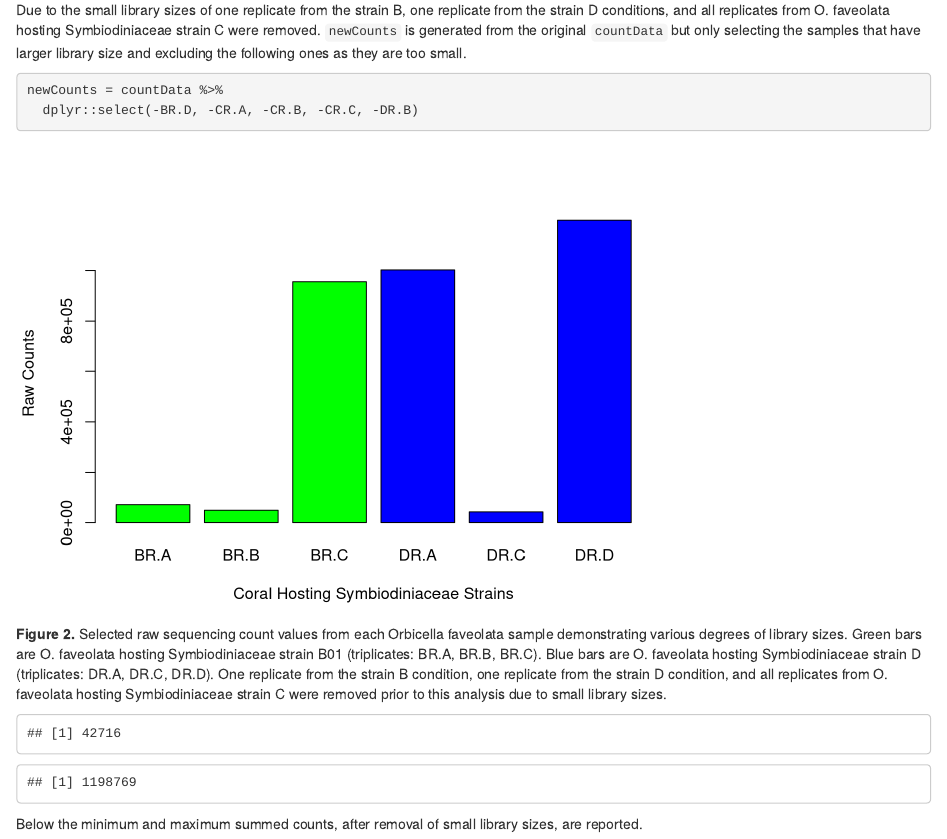
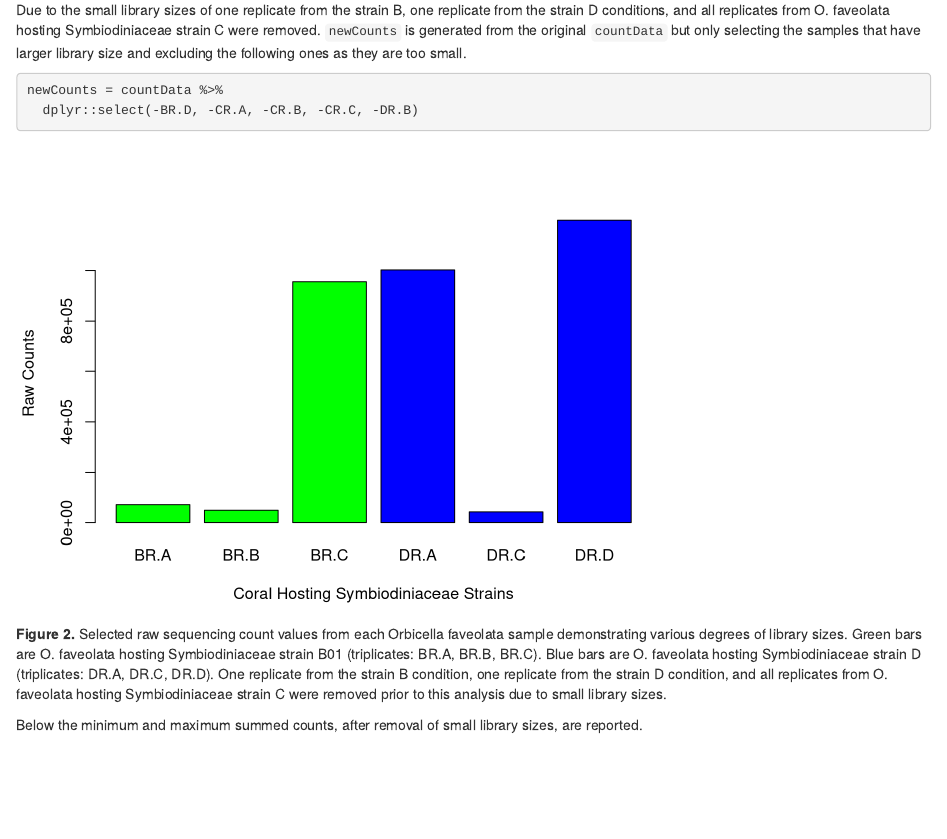
Before and after one commit to BU-BI586/Ofav_uptake_finalproj, an R Markdown document (O_fav_RMD_final_proj.Rmd): the page in a window 1100 px wide, from 1700 px down. Rendered offline with R 4.5, knitr and Pandoc, with nearby package versions.

Commit message:
edit duplicate code

````diff
--- a/O_fav_RMD_final_proj.Rmd
+++ b/O_fav_RMD_final_proj.Rmd
@@ -96,8 +96,6 @@ newCounts = countData %>%
 ```{r, echo=FALSE, fig.cap="**Figure 2.** Selected raw sequencing count values from each Orbicella faveolata sample demonstrating various degrees of library sizes. Green bars are O. faveolata hosting Symbiodiniaceae strain B01 (triplicates: BR.A, BR.B, BR.C). Blue bars are O. faveolata hosting Symbiodiniaceae strain D (triplicates: DR.A, DR.C, DR.D). One replicate from the strain B condition, one replicate from the strain D condition, and all replicates from O. faveolata hosting Symbiodiniaceae strain C were removed prior to this analysis due to small library sizes."}
 totalCounts=colSums(newCounts)
 barplot(totalCounts, col=c("green", "green", "green", "blue" , "blue" , "blue"), ylab="Raw Counts", xlab="Coral Hosting Symbiodiniaceae Strains")
-min(totalCounts)
-max(totalCounts)
 ```
 
 Below the minimum and maximum summed counts, after removal of small library sizes, are reported.
````
Also changed, not shown: O_fav_RMD_final_proj.html.
